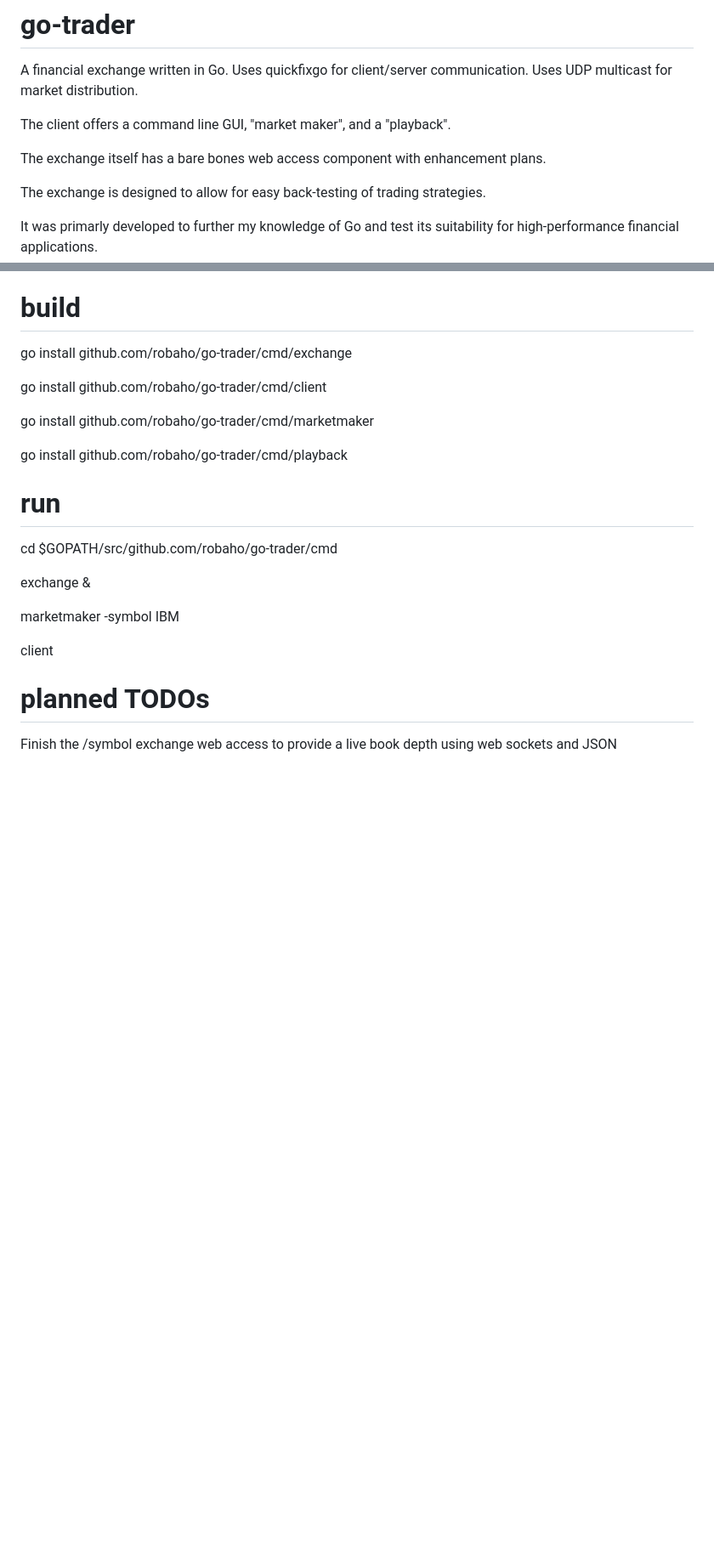
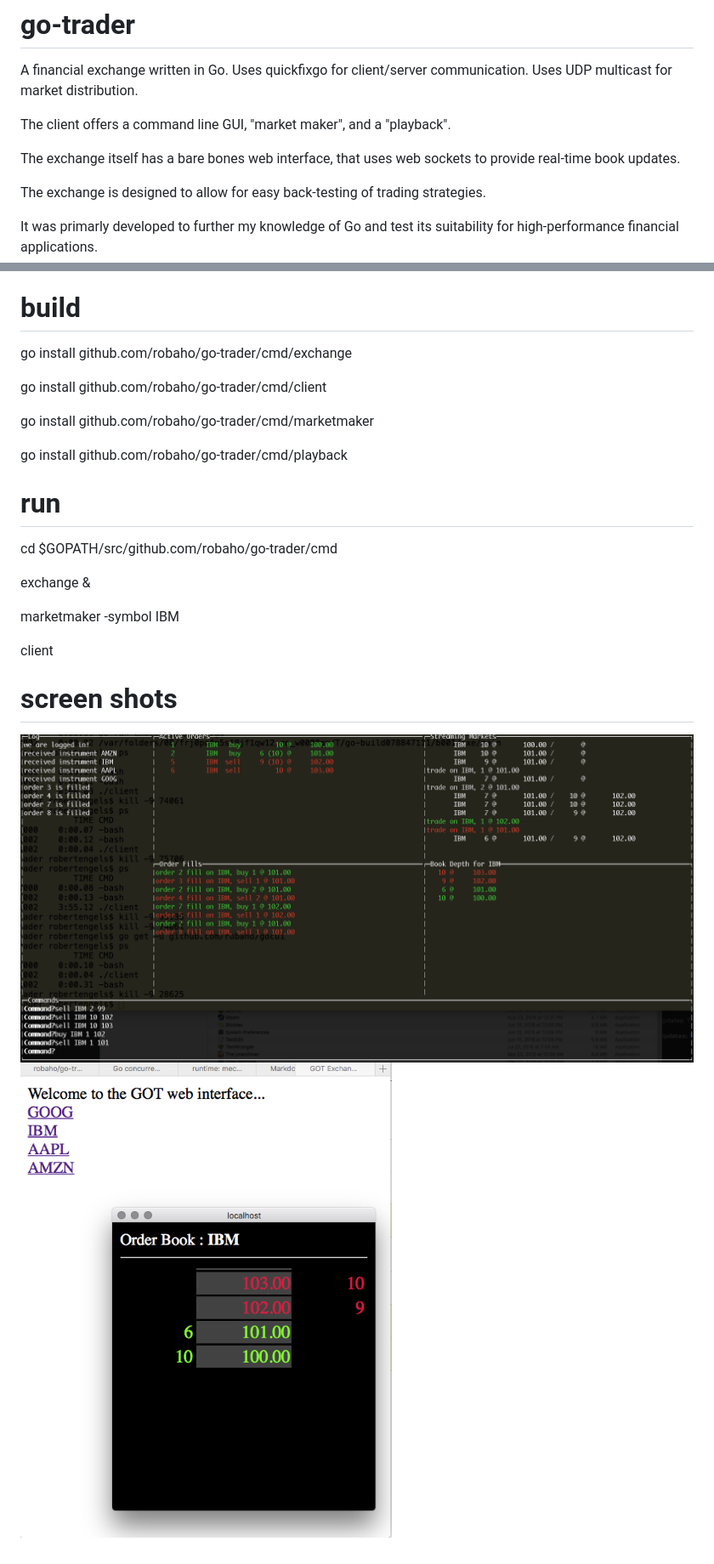
Before and after one commit to robaho/go-trader, a Markdown page: README.md, 2 parts joined by grey strips. Shown: that part at 85% size. Rendered like a GitHub page; pictures changed too: doc/clientss.png (added), doc/webss.png (added); blank space fills up the shorter version.

Commit message:
add screen shots, update documentation

```diff
--- a/README.md
+++ b/README.md
@@ -4,7 +4,7 @@ A financial exchange written in Go. Uses quickfixgo for client/server communicat
 
 The client offers a command line GUI, "market maker", and a "playback".
 
-The exchange itself has a bare bones web access component with enhancement plans.
+The exchange itself has a bare bones web interface, that uses web sockets to provide real-time book updates.
 
 The exchange is designed to allow for easy back-testing of trading strategies.
 
@@ -34,6 +34,7 @@ marketmaker -symbol IBM
 
 client
 
-# planned TODOs
+# screen shots
 
-Finish the /symbol exchange web access to provide a live book depth using web sockets and JSON
+![client screen shot](doc/clientss.png)
+![web screen shot](doc/webss.png)
```
